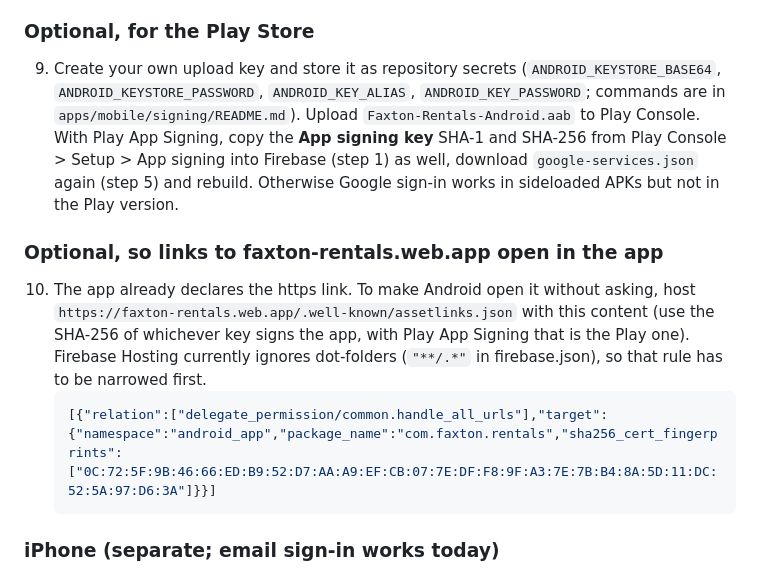
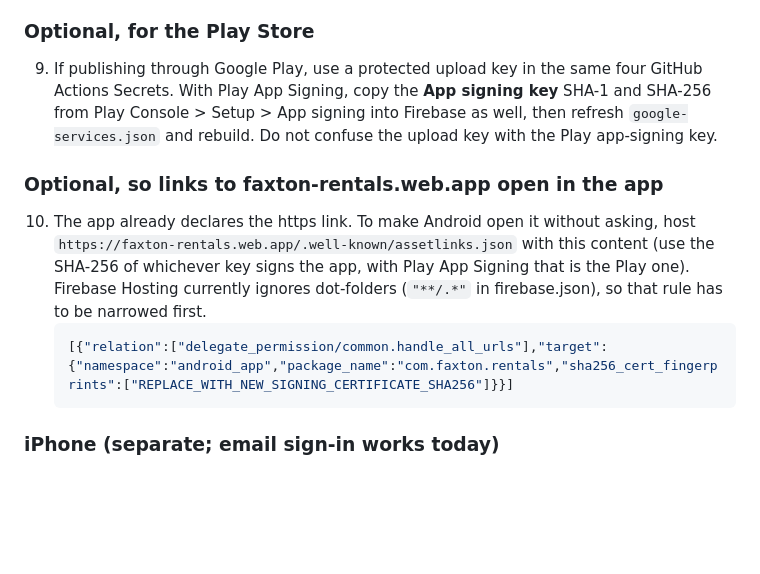
Before and after one commit to Genesis-Studios1/Faxton-Rentals, a Markdown page: apps/mobile/ANDROID-GOOGLE-SIGNIN.md, the part around one of its changes. Drawn GitHub-style; blank space fills up the shorter version.

````diff
--- a/apps/mobile/ANDROID-GOOGLE-SIGNIN.md
+++ b/apps/mobile/ANDROID-GOOGLE-SIGNIN.md
@@ -49,10 +38,7 @@ Before building, generate a replacement keystore and configure `ANDROID_KEYSTORE
 
 ### Optional, for the Play Store
 
-9. Create your own upload key and store it as repository secrets (`ANDROID_KEYSTORE_BASE64`, `ANDROID_KEYSTORE_PASSWORD`, `ANDROID_KEY_ALIAS`,
-   `ANDROID_KEY_PASSWORD`; commands are in `apps/mobile/signing/README.md`). Upload `Faxton-Rentals-Android.aab` to Play Console. With Play App
-   Signing, copy the **App signing key** SHA-1 and SHA-256 from Play Console > Setup > App signing into Firebase (step 1) as well, download
-   `google-services.json` again (step 5) and rebuild. Otherwise Google sign-in works in sideloaded APKs but not in the Play version.
+9. If publishing through Google Play, use a protected upload key in the same four GitHub Actions Secrets. With Play App Signing, copy the **App signing key** SHA-1 and SHA-256 from Play Console > Setup > App signing into Firebase as well, then refresh `google-services.json` and rebuild. Do not confuse the upload key with the Play app-signing key.
 
 ### Optional, so links to faxton-rentals.web.app open in the app
 
@@ -60,7 +46,7 @@ Before building, generate a replacement keystore and configure `ANDROID_KEYSTORE
     `https://faxton-rentals.web.app/.well-known/assetlinks.json` with this content (use the SHA-256 of whichever key signs the app, with Play App
     Signing that is the Play one). Firebase Hosting currently ignores dot-folders (`"**/.*"` in firebase.json), so that rule has to be narrowed first.
     ```json
-    [{"relation":["delegate_permission/common.handle_all_urls"],"target":{"namespace":"android_app","package_name":"com.faxton.rentals","sha256_cert_fingerprints":["0C:72:5F:9B:46:66:ED:B9:52:D7:AA:A9:EF:CB:07:7E:DF:F8:9F:A3:7E:7B:B4:8A:5D:11:DC:52:5A:97:D6:3A"]}}]
+    [{"relation":["delegate_permission/common.handle_all_urls"],"target":{"namespace":"android_app","package_name":"com.faxton.rentals","sha256_cert_fingerprints":["REPLACE_WITH_NEW_SIGNING_CERTIFICATE_SHA256"]}}]
     ```
 
 ### iPhone (separate; email sign-in works today)
````
Also changed, not shown: other parts of apps/mobile/ANDROID-GOOGLE-SIGNIN.md (+11 -22 lines).
